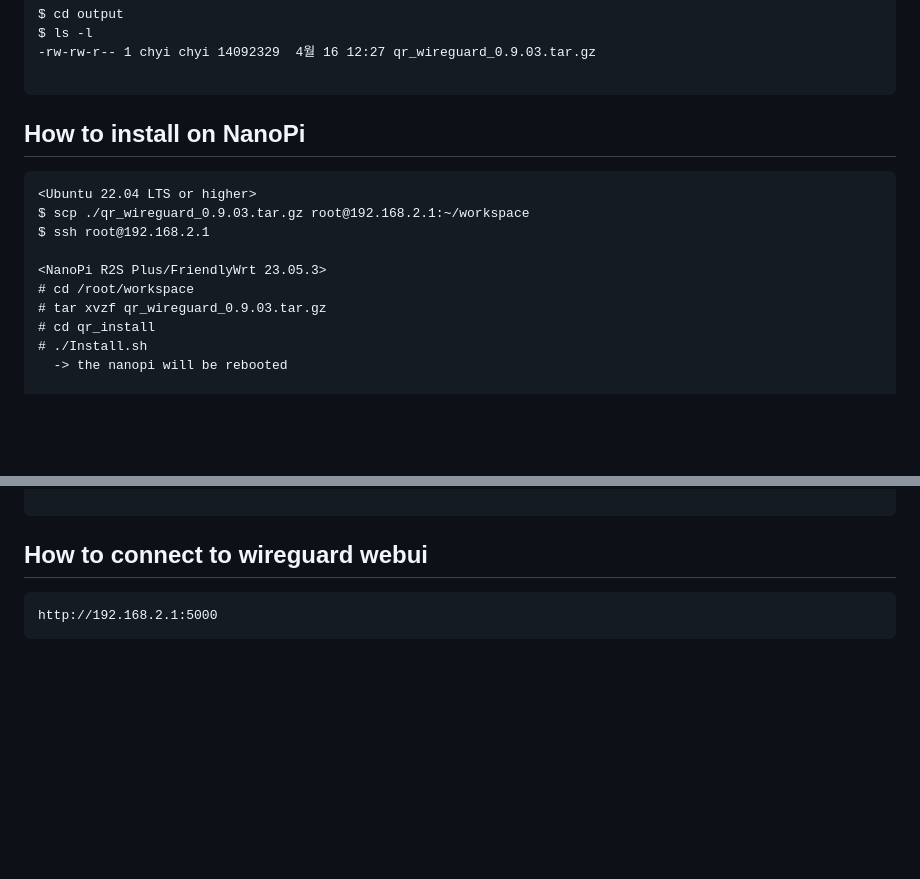
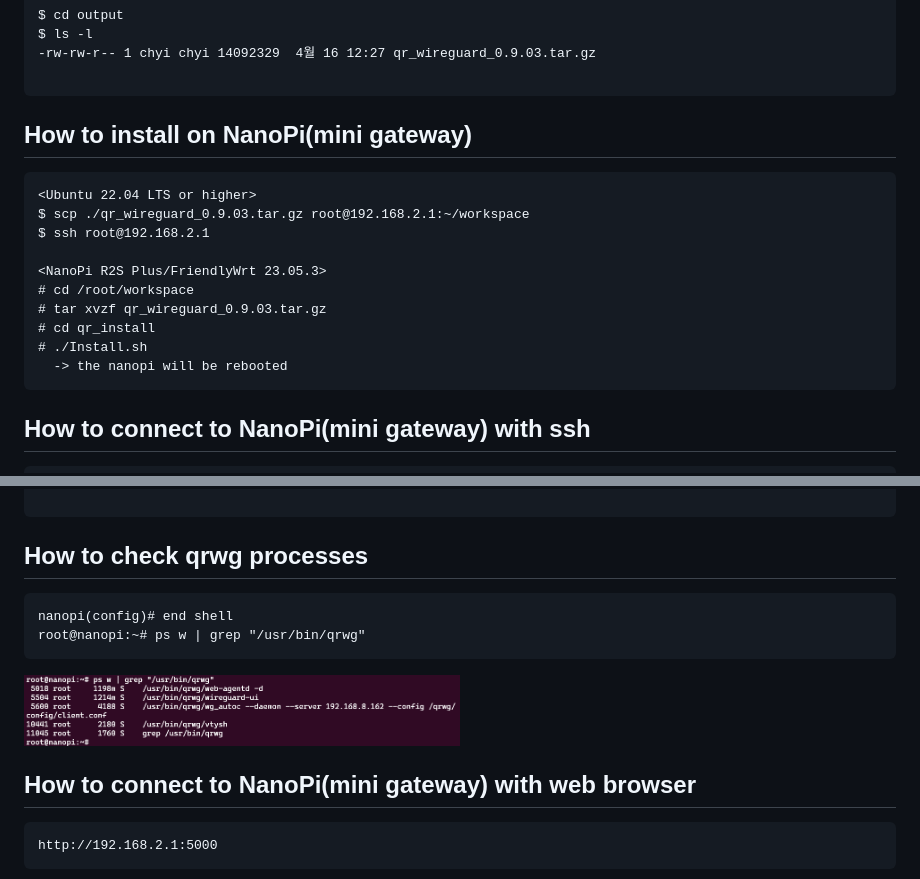
Before and after one commit to ChunghanYi/qr-wireguard-ui, a Markdown page: README.md, 2 parts joined by grey strips. GitHub-like rendering; blank space fills up the shorter version.

Commit message:
simple update

````diff
--- a/README.md
+++ b/README.md
@@ -35,7 +35,7 @@ $ ls -l
 
 ```
 
-## How to install on NanoPi
+## How to install on NanoPi(mini gateway)
 ```
 <Ubuntu 22.04 LTS or higher>
 $ scp ./qr_wireguard_0.9.03.tar.gz root@192.168.2.1:~/workspace
@@ -47,7 +47,10 @@ $ ssh root@192.168.2.1
 # cd qr_install
 # ./Install.sh
   -> the nanopi will be rebooted
+```
 
+## How to connect to NanoPi(mini gateway) with ssh
+```
 <Ubuntu 22.04 LTS>
 $ ssh root@192.168.2.1
 nanopi login: root
@@ -83,7 +86,14 @@ nanopi(config)#
 
 ```
 
-## How to connect to wireguard webui
+## How to check qrwg processes
+```
+nanopi(config)# end shell
+root@nanopi:~# ps w | grep "/usr/bin/qrwg"
+```
+<img src="./images/qrwg_processes.png" width="50%">
+
+## How to connect to NanoPi(mini gateway) with web browser
 ```
 http://192.168.2.1:5000
 ```
````
